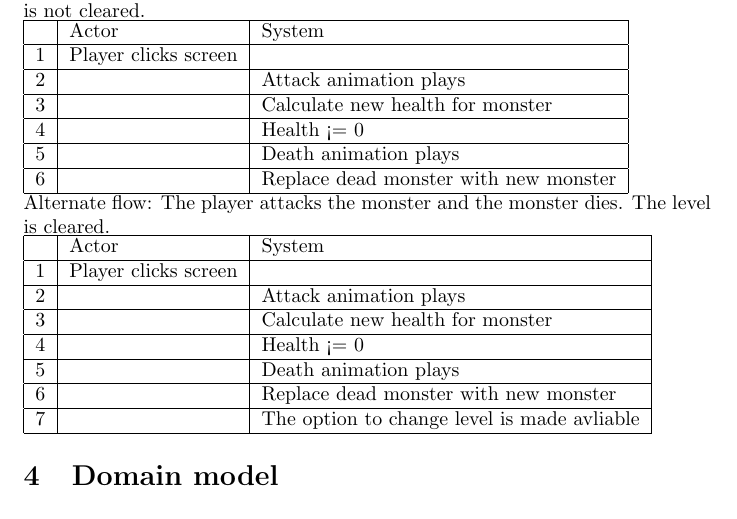
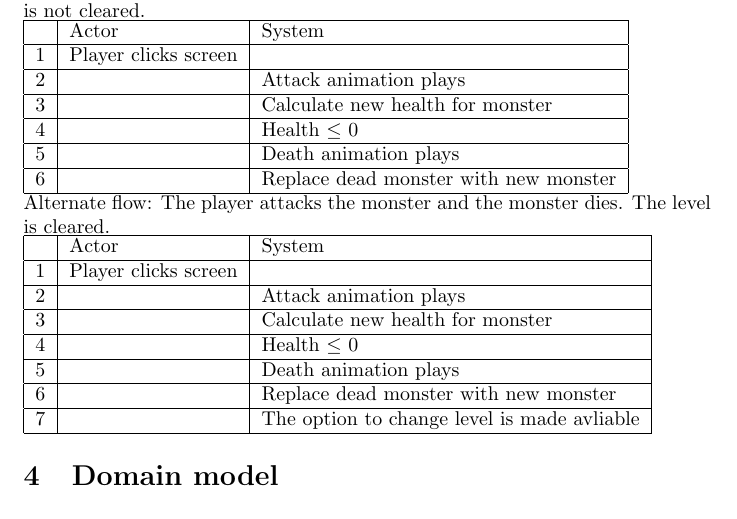
Before and after one commit to craxido/OOPP-TDA367-DIT212, a LaTeX document (RAD.tex): part of page 2 of 2, cut so that both start at the same text. Compiled offline with pdfLaTeX.

```diff
--- a/RAD.tex
+++ b/RAD.tex
@@ -50,7 +50,7 @@
     1 & Player clicks screen & \\ \hline
     2 & & Attack animation plays \\ \hline
     3 & & Calculate new health for monster\\ \hline
-    4 & & Health <= 0 \\ \hline
+    4 & & Health $\le$ 0 \\ \hline
     5 & & Death animation plays \\ \hline
     6 & & Replace dead monster with new monster \\ \hline
 \end{tabular}\\
@@ -60,7 +60,7 @@
     1 & Player clicks screen & \\ \hline
     2 & & Attack animation plays \\ \hline
     3 & & Calculate new health for monster\\ \hline
-    4 & & Health <= 0 \\ \hline
+    4 & & Health $\le$ 0 \\ \hline
     5 & & Death animation plays \\ \hline
     6 & & Replace dead monster with new monster \\ \hline
     7 & & The option to change level is made avliable\\ \hline
```
Also changed, not shown: RAD.pdf.
